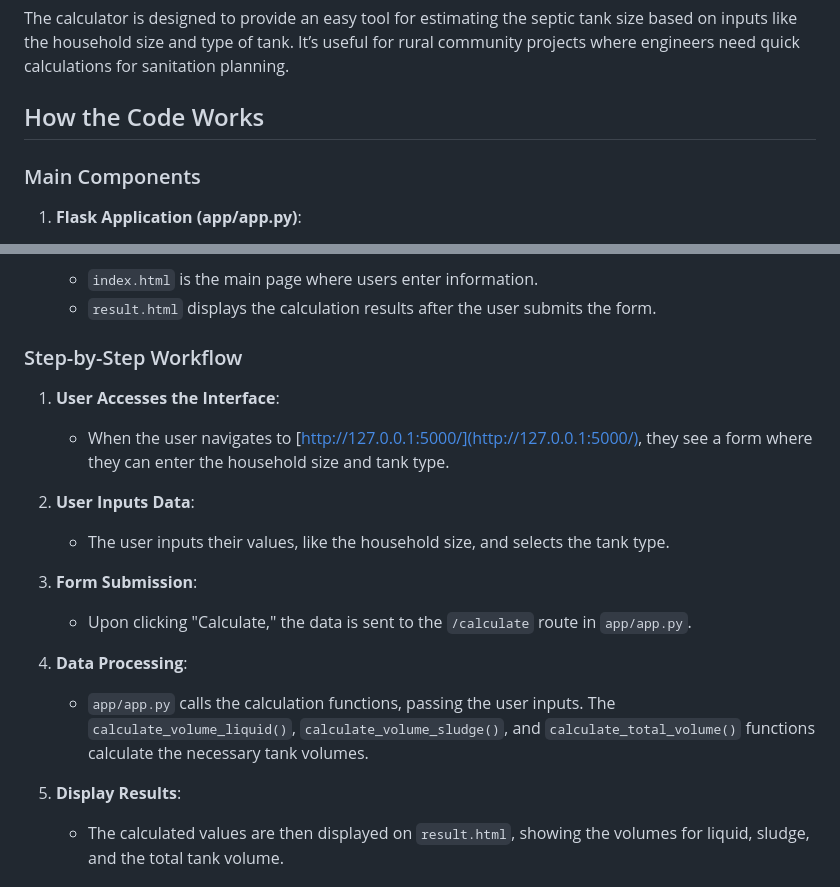
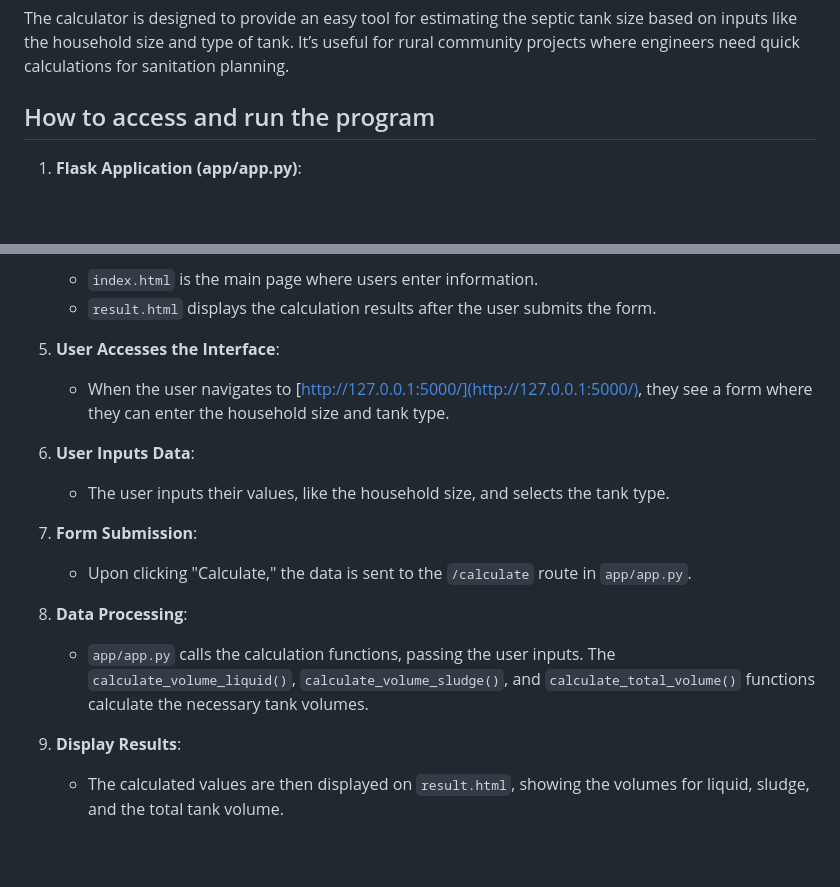
Before and after one commit to Annamaria9-coder/SepticTankCalculator, a Markdown page: README.md, 2 parts joined by grey strips. GitHub-like rendering; blank space fills up the shorter version.

Commit message:
Update README.md
Slightly improved clarity of step-by-step instructions for accessing and running code

```diff
--- a/README.md
+++ b/README.md
@@ -70,9 +70,7 @@ Welcome! This guide explains how our **Septic Tank Calculator** works and walks
 
 The calculator is designed to provide an easy tool for estimating the septic tank size based on inputs like the household size and type of tank. It’s useful for rural community projects where engineers need quick calculations for sanitation planning.
 
-## How the Code Works
-
-### Main Components
+## How to access and run the program
 
 1. **Flask Application (app/app.py)**:
    - This file runs the server and serves the web interface to users. It renders the HTML templates (`index.html` for input and `result.html` for output) and manages requests from the user’s browser.
@@ -90,21 +88,19 @@ The calculator is designed to provide an easy tool for estimating the septic tan
    - `index.html` is the main page where users enter information.
    - `result.html` displays the calculation results after the user submits the form.
 
-### Step-by-Step Workflow
-
-1. **User Accesses the Interface**:
+5. **User Accesses the Interface**:
    - When the user navigates to [http://127.0.0.1:5000/](http://127.0.0.1:5000/), they see a form where they can enter the household size and tank type.
 
-2. **User Inputs Data**:
+6. **User Inputs Data**:
    - The user inputs their values, like the household size, and selects the tank type.
 
-3. **Form Submission**:
+7. **Form Submission**:
    - Upon clicking "Calculate," the data is sent to the `/calculate` route in `app/app.py`.
 
-4. **Data Processing**:
+8. **Data Processing**:
    - `app/app.py` calls the calculation functions, passing the user inputs. The `calculate_volume_liquid()`, `calculate_volume_sludge()`, and `calculate_total_volume()` functions calculate the necessary tank volumes.
 
-5. **Display Results**:
+9. **Display Results**:
    - The calculated values are then displayed on `result.html`, showing the volumes for liquid, sludge, and the total tank volume.
 
 ## Running the Application Locally
```
